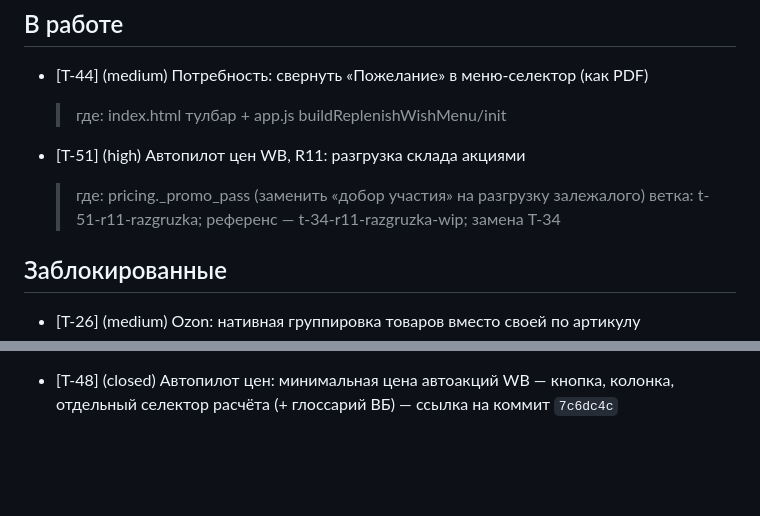
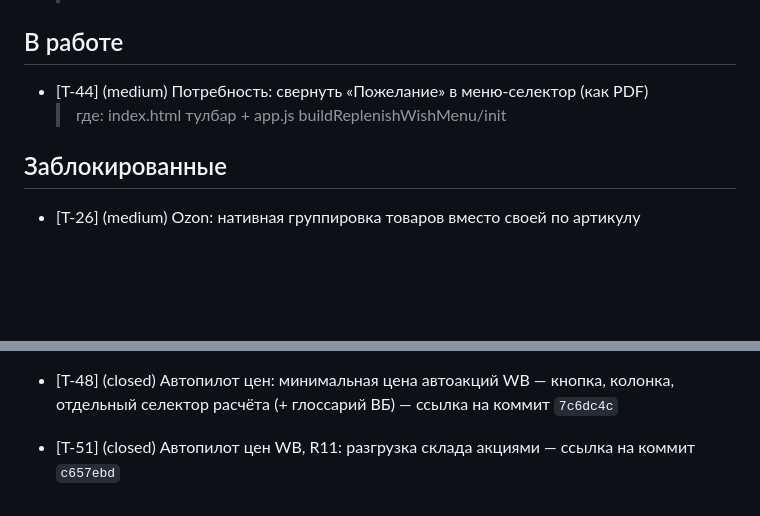
Before and after one commit to KonstantinPR/agent-market, a Markdown page: TICKETS.md, 2 parts joined by grey strips. GitHub-like rendering; blank space fills up the shorter version.

Commit message:
chore(tickets): закрыть T-51 - R11 «разгрузка склада акциями WB», коммит c657ebd

```diff
--- a/TICKETS.md
+++ b/TICKETS.md
@@ -122,10 +122,6 @@
 
 - [T-44] (medium) Потребность: свернуть «Пожелание» в меню-селектор (как PDF)
     > где: index.html тулбар + app.js buildReplenishWishMenu/init
-
-- [T-51] (high) Автопилот цен WB, R11: разгрузка склада акциями
-  > где: pricing._promo_pass (заменить «добор участия» на разгрузку залежалого)
-  > ветка: t-51-r11-razgruzka; референс — t-34-r11-razgruzka-wip; замена T-34
 
 ## Заблокированные
 
@@ -252,3 +248,5 @@
 - [T-47] (closed) Автопилот цен: подробная подсказка к кнопке «Минимальные цены» (формула пола) — ссылка на коммит `9bbc639`
 
 - [T-48] (closed) Автопилот цен: минимальная цена автоакций WB — кнопка, колонка, отдельный селектор расчёта (+ глоссарий ВБ) — ссылка на коммит `7c6dc4c`
+
+- [T-51] (closed) Автопилот цен WB, R11: разгрузка склада акциями — ссылка на коммит `c657ebd`
```
